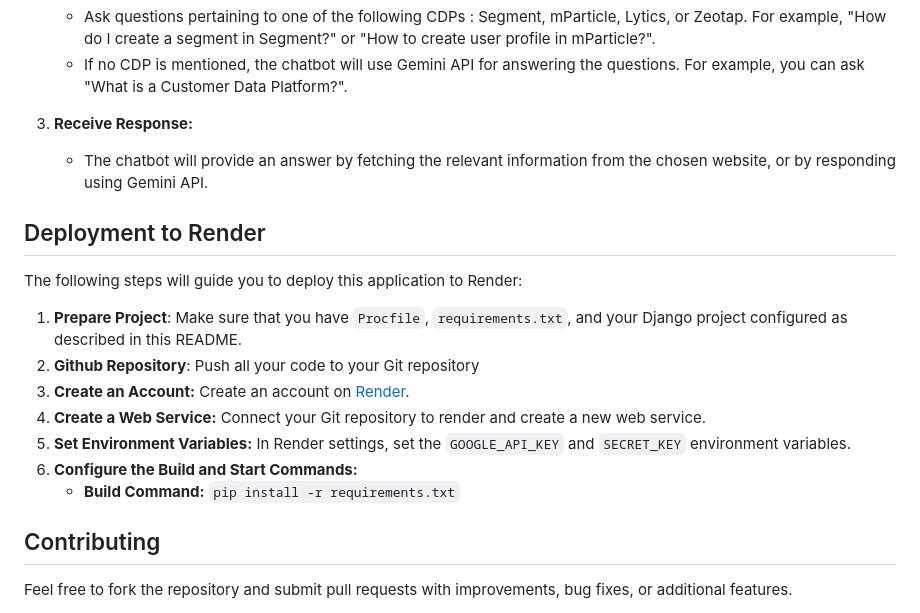
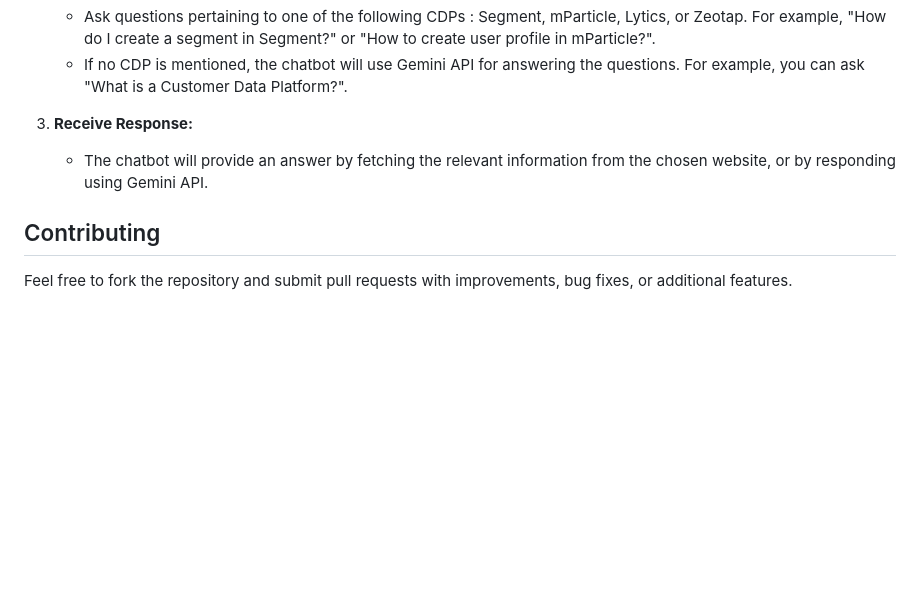
Before and after one commit to PrajwalSSReddy/zeotap-chatbot, a Markdown page: README.md, the part around the change. Drawn GitHub-style; blank space fills up the shorter version.

```diff
--- a/README.md
+++ b/README.md
@@ -117,17 +117,6 @@ The project follows a Django project structure with the following key components
 3.  **Receive Response:**
     *   The chatbot will provide an answer by fetching the relevant information from the chosen website, or by responding using Gemini API.
 
-## Deployment to Render
-
-The following steps will guide you to deploy this application to Render:
-
-1.  **Prepare Project**: Make sure that you have `Procfile`, `requirements.txt`, and your Django project configured as described in this README.
-2.  **Github Repository**: Push all your code to your Git repository
-3.  **Create an Account:** Create an account on [Render](https://render.com).
-4.  **Create a Web Service:** Connect your Git repository to render and create a new web service.
-5.  **Set Environment Variables:** In Render settings, set the `GOOGLE_API_KEY` and `SECRET_KEY` environment variables.
-6.  **Configure the Build and Start Commands:**
-    *   **Build Command:** `pip install -r requirements.txt`
 
 ## Contributing
 
```
